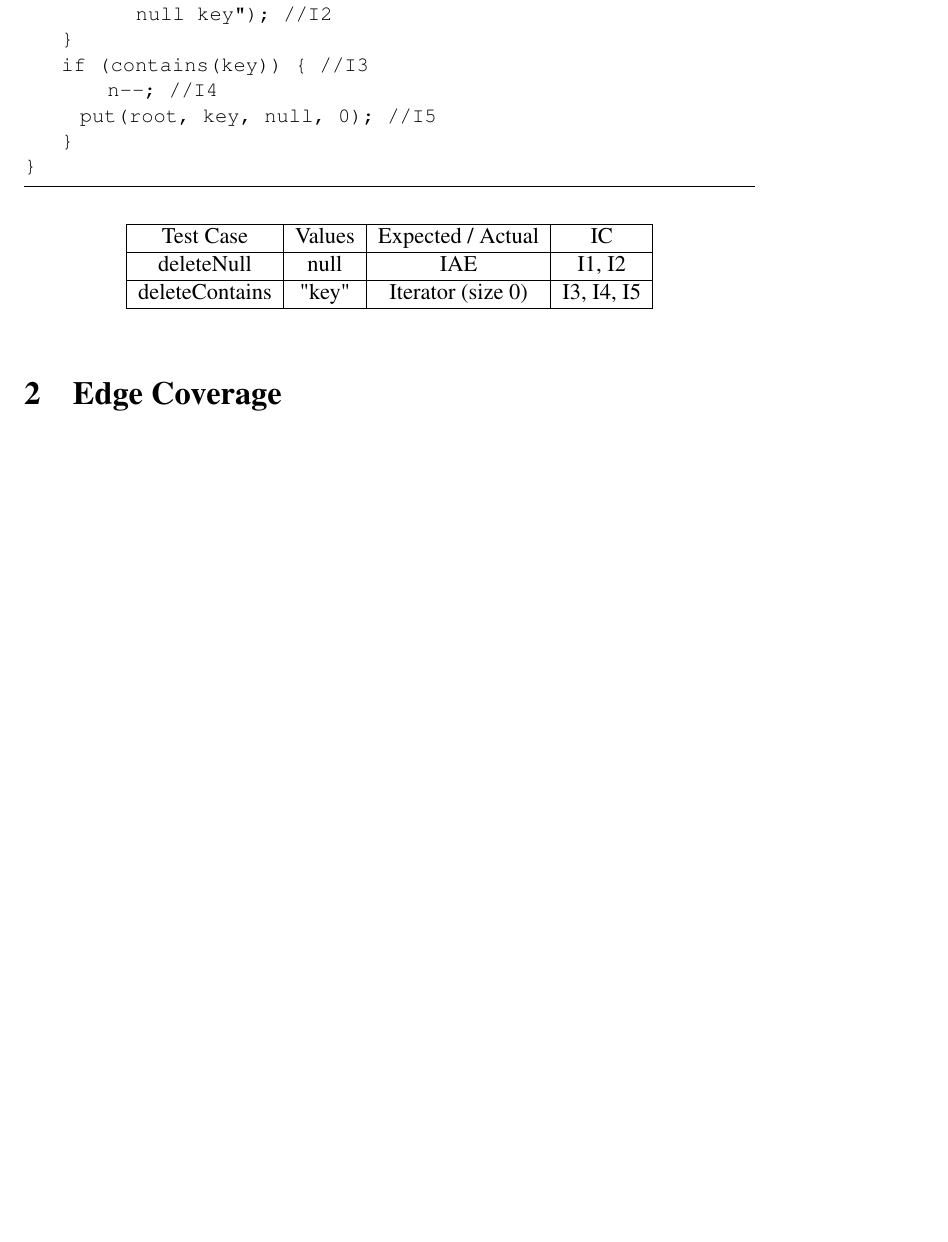
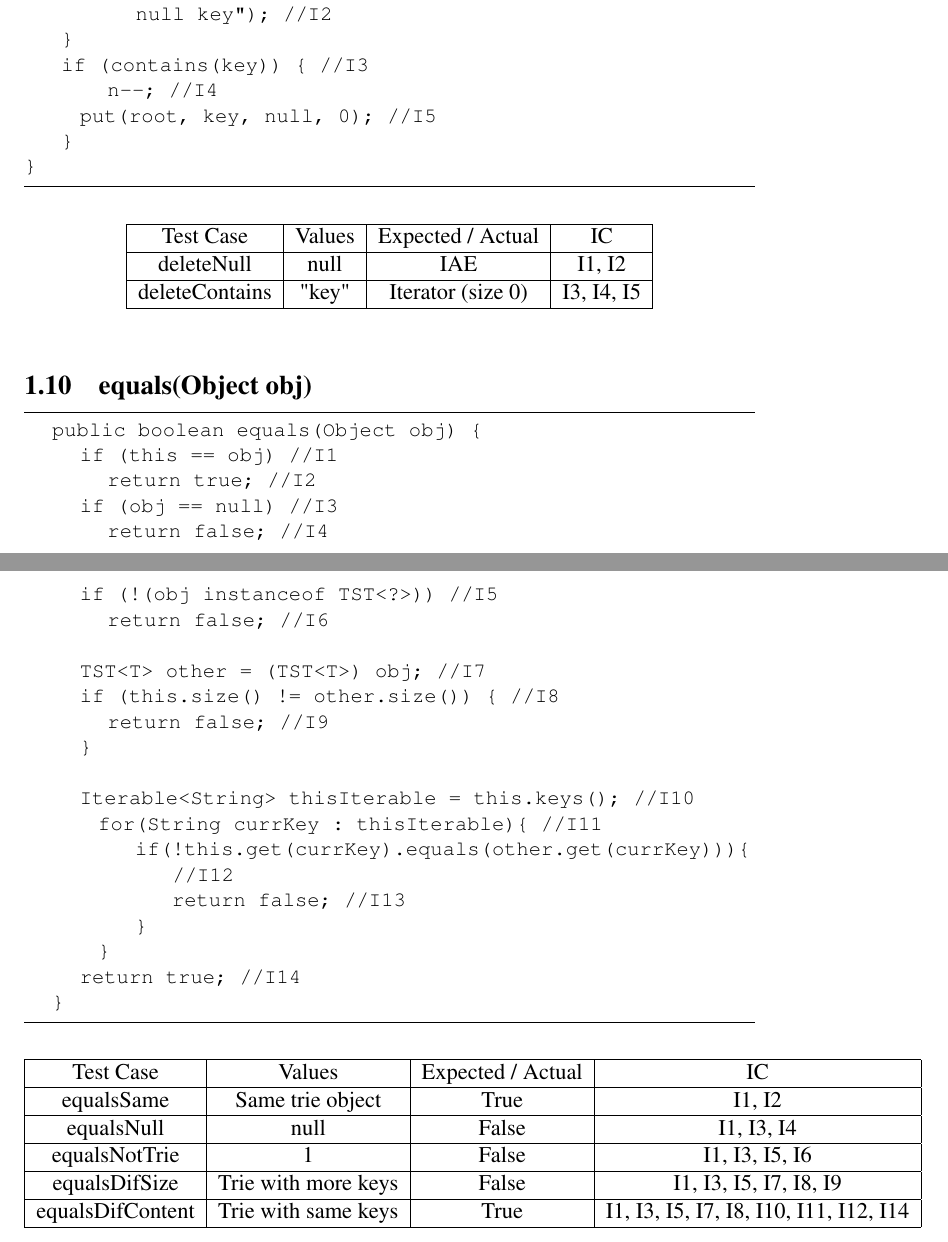
Before and after one commit to JoaoDavid/vvs1920_unit_testing, a LaTeX document (report/report.tex): part of page 5 of 9 before the commit and two parts of pages 5 and 6 of 10 after it, the two joined at a grey line, cut so that both start at the same text, the shorter picture padded with empty space. Compiled offline with pdfLaTeX.

Commit message:
Added equals instruction coverage.

```diff
--- a/report/report.tex
+++ b/report/report.tex
@@ -250,7 +250,44 @@ public void delete(String key) {
 \end{tabular}
 \end{table}
 
-\section{Edge Coverage}
+\subsection{equals(Object obj)}
+\begin{lstlisting}
+	public boolean equals(Object obj) {
+		if (this == obj) //I1
+			return true; //I2
+		if (obj == null) //I3
+			return false; //I4
+		if (!(obj instanceof TST<?>)) //I5
+			return false; //I6
+
+		TST<T> other = (TST<T>) obj; //I7
+		if (this.size() != other.size()) { //I8
+			return false; //I9
+		}
+
+		Iterable<String> thisIterable = this.keys(); //I10
+        for(String currKey : thisIterable){ //I11
+            if(!this.get(currKey).equals(other.get(currKey))){ //I12
+                return false; //I13
+            }
+        }
+		return true; //I14
+	}
+\end{lstlisting}
+
+\begin{table}[htb]
+\centering
+\begin{tabular}{| c | c | c | c |}
+ \hline
+ Test Case & Values & Expected / Actual & IC\\ \hline
+ equalsSame & Same trie object & True & I1, I2 \\ \hline
+ equalsNull & null & False & I1, I3, I4 \\ \hline
+ equalsNotTrie & 1 & False & I1, I3, I5, I6 \\ \hline
+ equalsDifSize & Trie with more keys & False & I1, I3, I5, I7, I8, I9 \\ \hline
+ equalsDifContent & Trie with same keys & True & I1, I3, I5, I7, I8, I10, I11, I12, I14 \\ \hline
+
+\end{tabular}
+\end{table}
 
 \begin{figure}[htb]
   	\centering
```
Also changed, not shown: report/report.pdf, report/report.tex (2 more changed lines), 1 other file.
